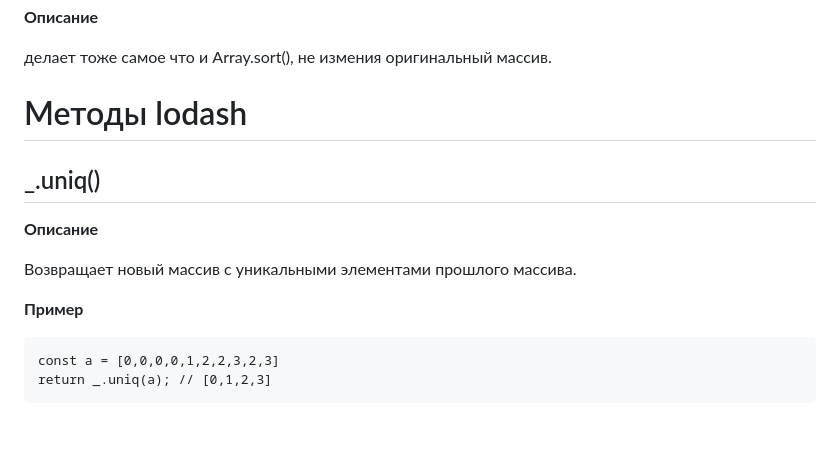
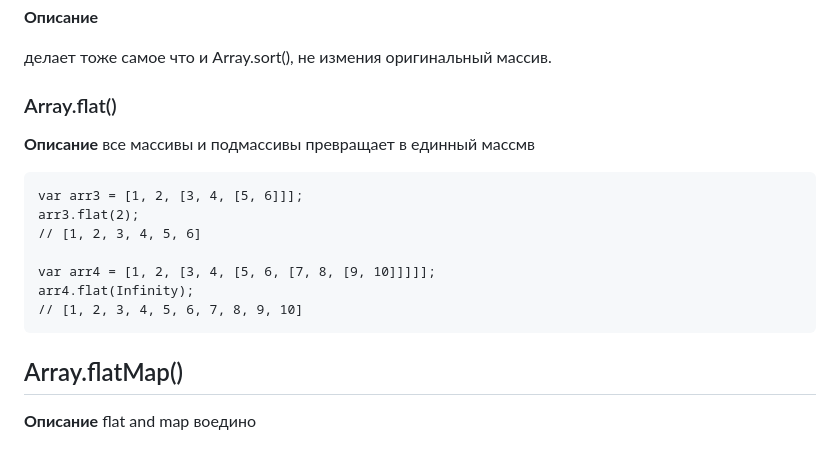
Before and after one commit to YaroslavDudin/guide, a Markdown page: Array-Methods.md, the part around the change. Rendered like a GitHub page; blank space fills up the shorter version.

````diff
--- a/Array-Methods.md
+++ b/Array-Methods.md
@@ -123,15 +123,18 @@ console.log(arr);
 
 делает тоже самое что и Array.sort(), не измения оригинальный массив.
 
-# Методы lodash
+### Array.flat()
+**Описание**
+все массивы и подмассивы превращает в единный массмв
+```
+var arr3 = [1, 2, [3, 4, [5, 6]]];
+arr3.flat(2);
+// [1, 2, 3, 4, 5, 6]
 
-## _.uniq()
+var arr4 = [1, 2, [3, 4, [5, 6, [7, 8, [9, 10]]]]];
+arr4.flat(Infinity);
+// [1, 2, 3, 4, 5, 6, 7, 8, 9, 10]
+```
+## Array.flatMap()
 **Описание**
-
-Возвращает новый массив с уникальными элементами прошлого массива.
-
-**Пример**
-```
-const a = [0,0,0,0,1,2,2,3,2,3]
-return _.uniq(a); // [0,1,2,3]
-```
+flat and map воедино
````
